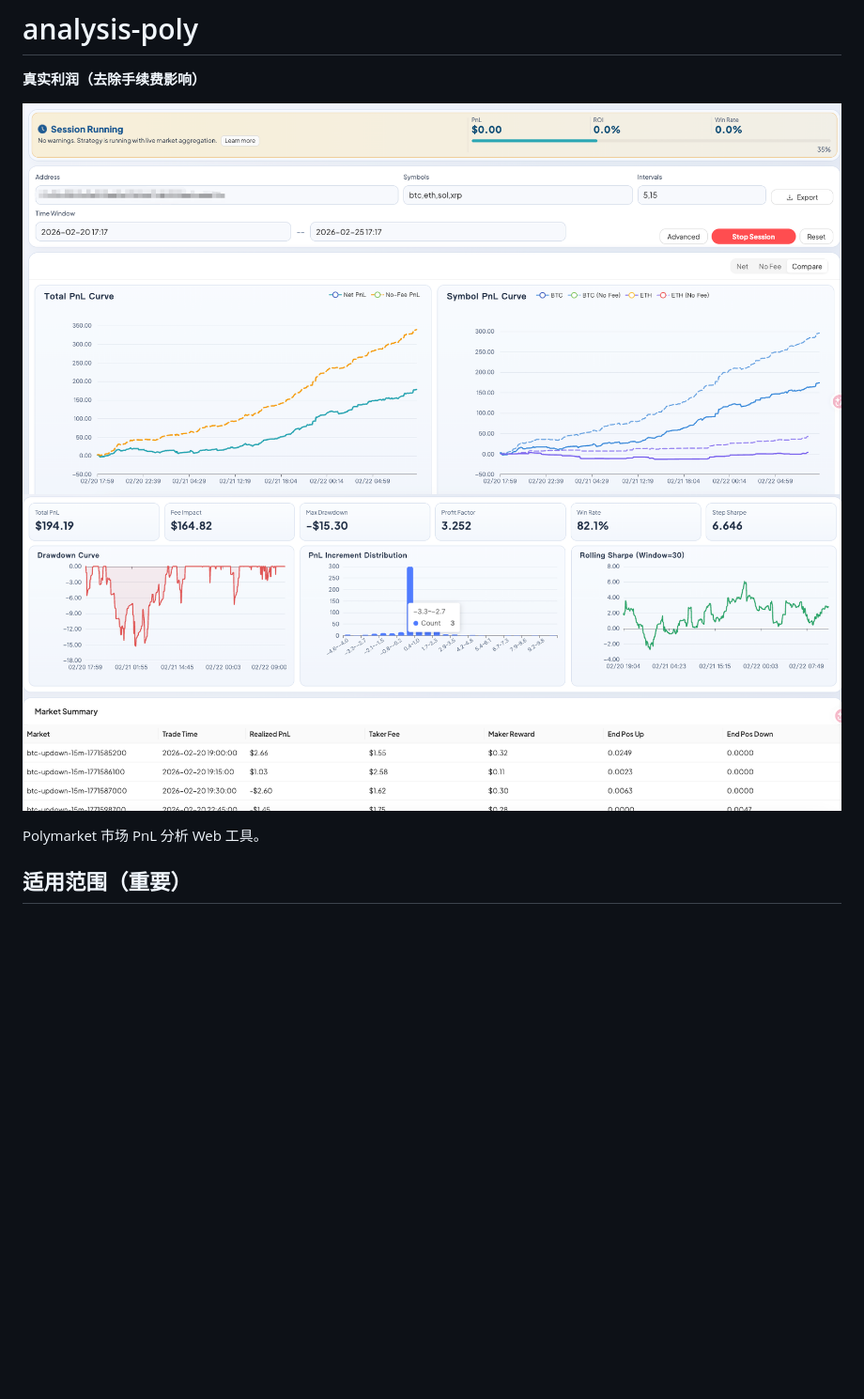
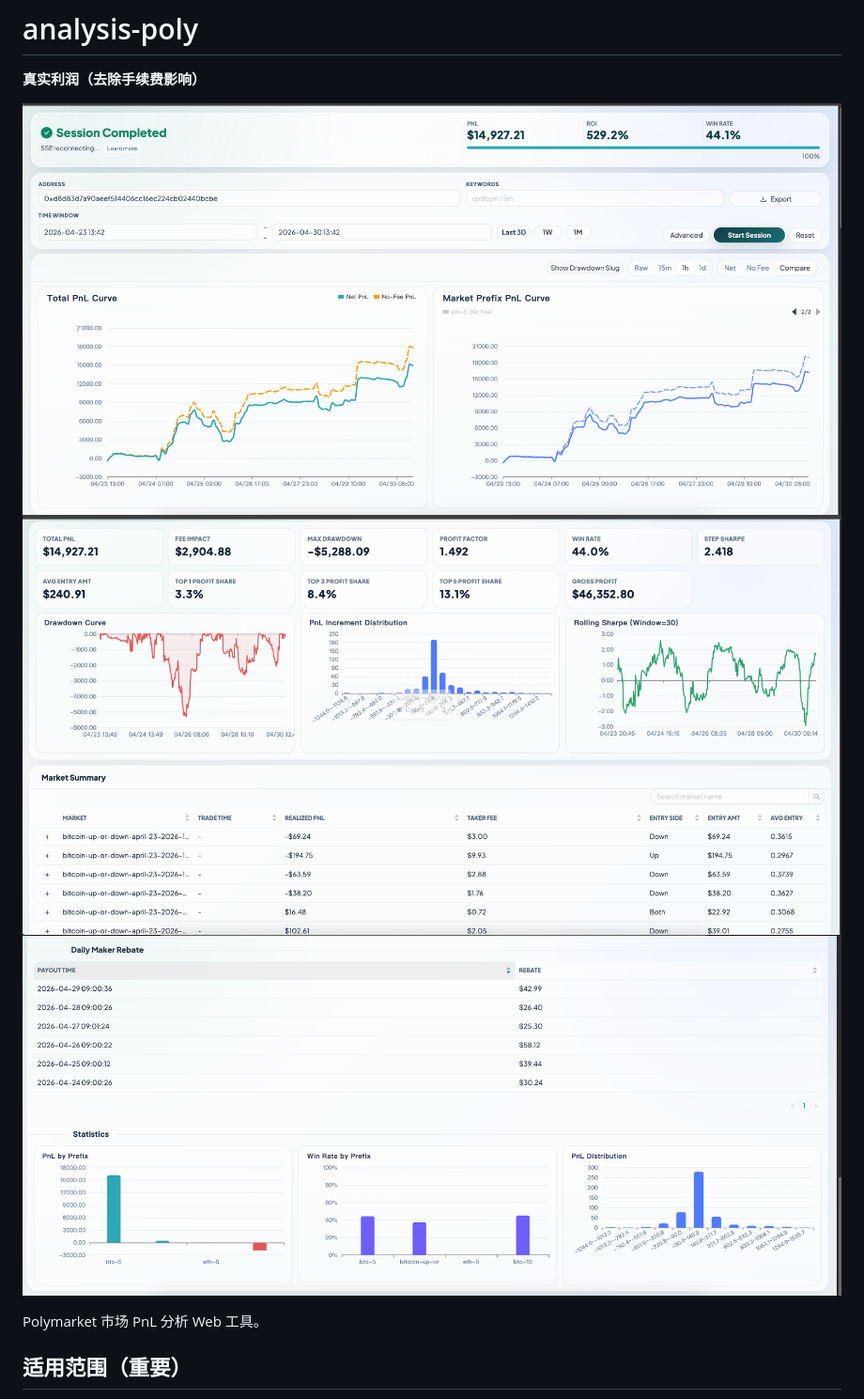
Before and after one commit to tosmart01/poly-analysis, a Markdown page: README_zh.md, the part around the change. Shown at 94% size. Rendered like a GitHub page; pictures changed too: assets/pnl.png, assets/ratio.png, assets/rebate.png (added); blank space fills up the shorter version.

```diff
--- a/README_zh.md
+++ b/README_zh.md
@@ -4,6 +4,7 @@
 
 ![PnL](assets/pnl.png)
 ![Ratio](assets/ratio.png)
+![rebate](assets/rebate.png)
 
 Polymarket 市场 PnL 分析 Web 工具。
 
```
Also changed, not shown: README.md (+1 -0 lines).
